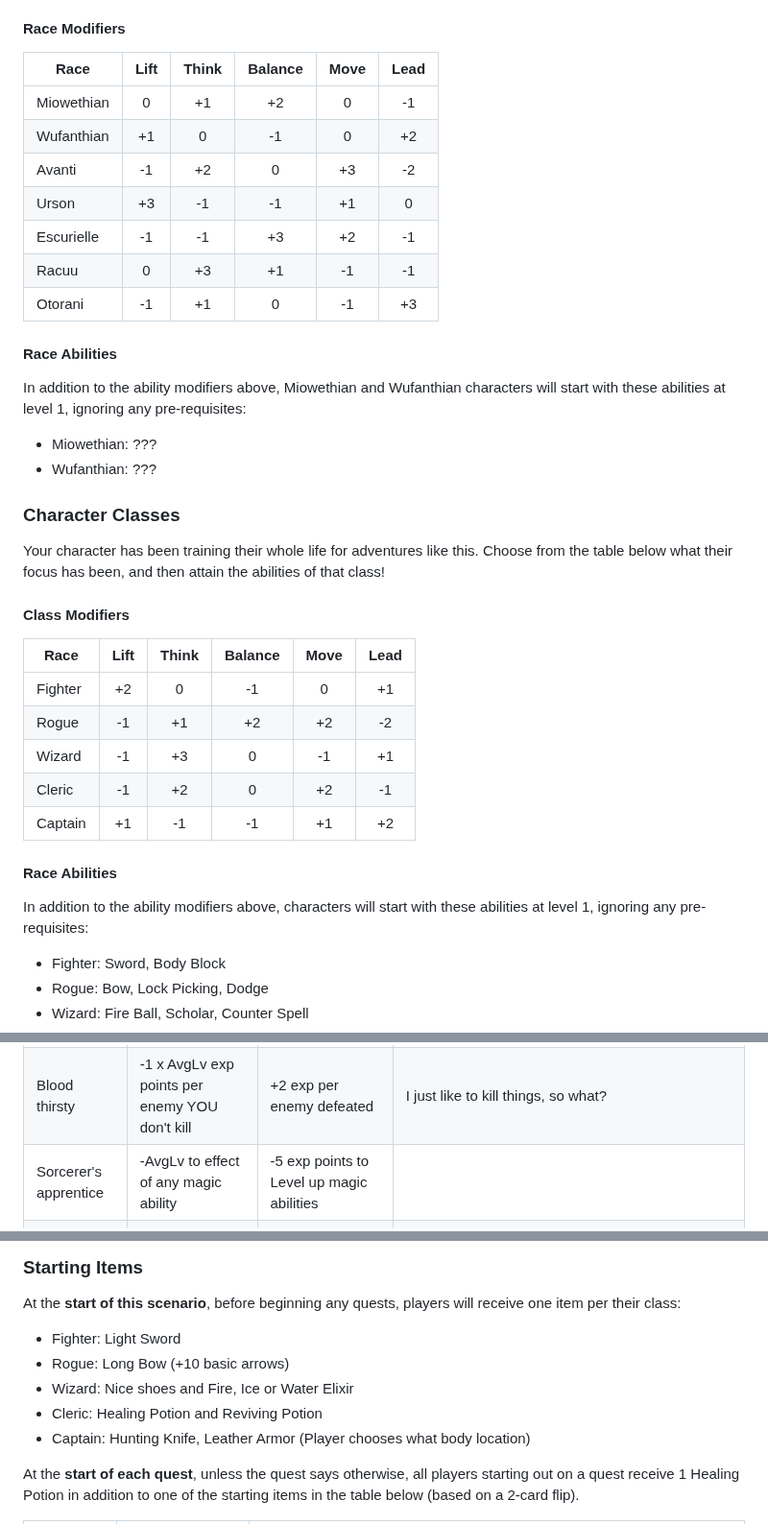
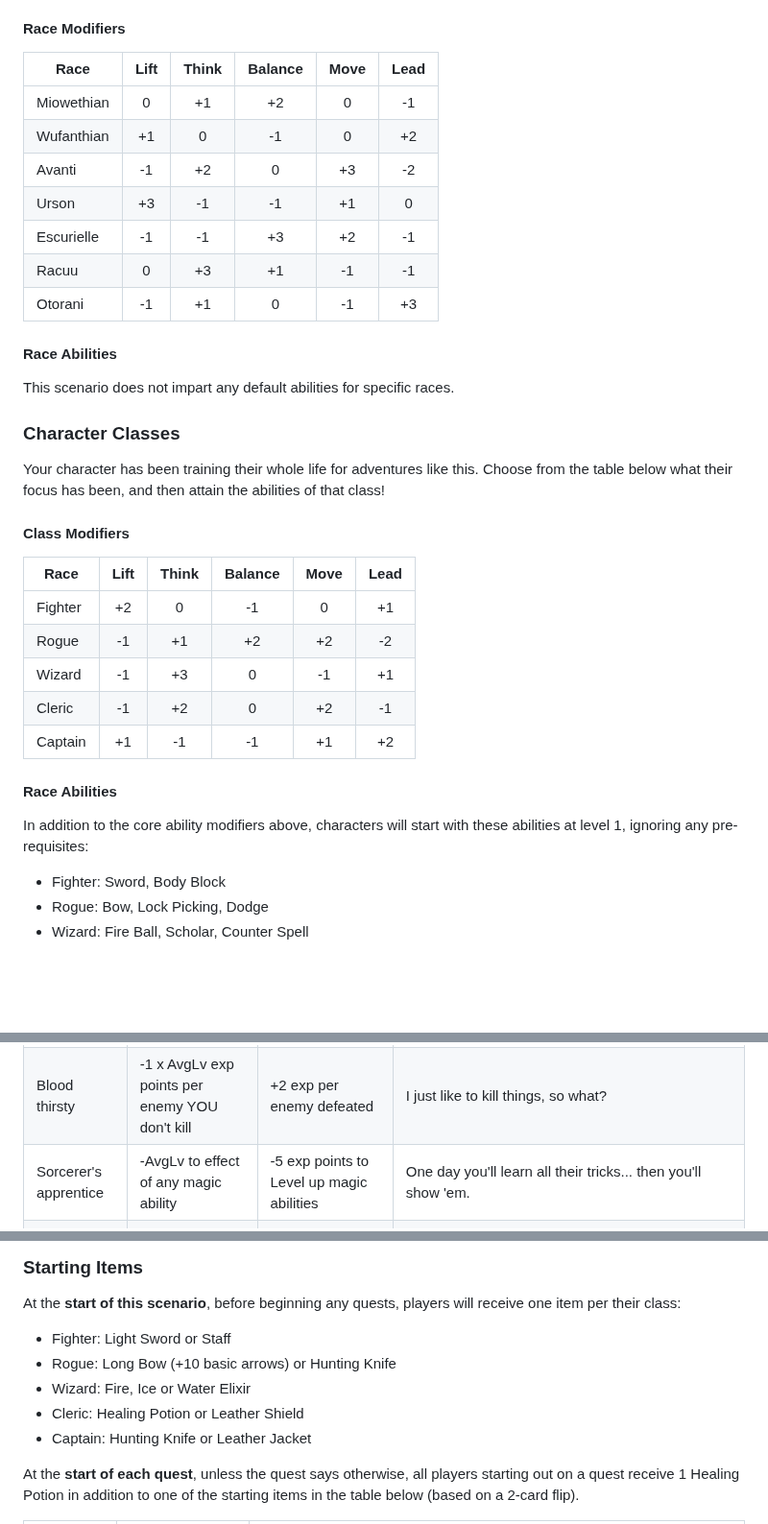
Before and after one commit to jakerella/p52, a Markdown page: scenarios/the-calico-wizard/reference_tables.md, 3 parts joined by grey strips. Shown at 96% size. GitHub-like rendering; blank space fills up the shorter version.

```diff
--- a/scenarios/the-calico-wizard/reference_tables.md
+++ b/scenarios/the-calico-wizard/reference_tables.md
@@ -27,22 +27,19 @@ Of all the peoples of this world, the **Otorani** are the most trusted and most
 
 #### Race Modifiers
 
-| Race | Lift | Think | Balance | Move | Lead |
-| ---- |:----:|:-----:|:-------:|:----:|:----:|
-| Miowethian | 0 | +1 | +2 | 0 | -1 |
-| Wufanthian | +1 | 0 | -1 | 0 | +2 |
-| Avanti | -1 | +2 | 0 | +3 | -2 |
-| Urson | +3 | -1 | -1 | +1 | 0 |
-| Escurielle | -1 | -1 | +3 | +2 | -1 |
-| Racuu | 0 | +3 | +1 | -1 | -1 |
-| Otorani | -1 | +1 | 0 | -1 | +3 |
+|    Race     | Lift | Think | Balance | Move | Lead |
+| ----------- |:----:|:-----:|:-------:|:----:|:----:|
+| Miowethian  | 0    | +1    | +2      | 0    | -1   |
+| Wufanthian  | +1   | 0     | -1      | 0    | +2   |
+| Avanti      | -1   | +2    | 0       | +3   | -2   |
+| Urson       | +3   | -1    | -1      | +1   | 0    |
+| Escurielle  | -1   | -1    | +3      | +2   | -1   |
+| Racuu       | 0    | +3    | +1      | -1   | -1   |
+| Otorani     | -1   | +1    | 0       | -1   | +3   |
 
 #### Race Abilities
 
-In addition to the ability modifiers above, Miowethian and Wufanthian characters will start with these abilities at level 1, ignoring any pre-requisites:
-
-* Miowethian: ???
-* Wufanthian: ???
+This scenario does not impart any default abilities for specific races.
 
 ### Character Classes
 
@@ -50,17 +47,17 @@ Your character has been training their whole life for adventures like this. Choo
 
 #### Class Modifiers
 
-| Race | Lift | Think | Balance | Move | Lead |
-| ---- |:----:|:-----:|:-------:|:----:|:----:|
-| Fighter | +2 | 0 | -1 | 0 | +1 |
-| Rogue | -1 | +1 | +2 | +2 | -2 |
-| Wizard | -1 | +3 | 0 | -1 | +1 |
-| Cleric | -1 | +2 | 0 | +2 | -1 |
-| Captain | +1 | -1 | -1 | +1 | +2 |
+|  Race   | Lift | Think | Balance | Move | Lead |
+| ------- |:----:|:-----:|:-------:|:----:|:----:|
+| Fighter | +2   | 0     | -1      | 0    | +1   |
+| Rogue   | -1   | +1    | +2      | +2   | -2   |
+| Wizard  | -1   | +3    | 0       | -1   | +1   |
+| Cleric  | -1   | +2    | 0       | +2   | -1   |
+| Captain | +1   | -1    | -1      | +1   | +2   |
 
 #### Race Abilities
 
-In addition to the ability modifiers above, characters will start with these abilities at level 1, ignoring any pre-requisites:
+In addition to the core ability modifiers above, characters will start with these abilities at level 1, ignoring any pre-requisites:
 
 * Fighter: Sword, Body Block
 * Rogue: Bow, Lock Picking, Dodge
@@ -136,7 +133,7 @@ You absolutely do _not_ have to use these, but they are good representative exam
 | Scared of the dark | +1 target to hit in room with dark areas | +1 Movement in room with dark areas | You just really want to get this over with and get back to the light. |
 | Controlling personality | +2 to target on any enemy YOU don't attack first | +4 Initiative and +AvgLv damage to targets you DO attack first | It's not that you have to do everything, it's that everything has to be done the way you want. |
 | Blood thirsty | -1 x AvgLv exp points per enemy YOU don't kill | +2 exp per enemy defeated | I just like to kill things, so what? |
-| Sorcerer's apprentice | -AvgLv to effect of any magic ability | -5 exp points to Level up magic abilities |
+| Sorcerer's apprentice | -AvgLv to effect of any magic ability | -5 exp points to Level up magic abilities | One day you'll learn all their tricks... then you'll show 'em. |
 | Can't sit still | Must move every 3 turns or they lose the next turn | Once per space, may take 3 turns at once | Look, I don't know how you can all just _sit_ there and talk away when there's so much cool stuff to do and did you see that chest over there I bet it has some awesome loot let's check it hey where are you going was I talking too fast? |
 | Magical Tourette's Syndrome | Cast magic uncontrollably | Cast magic uncontrollably | Any turn that you don't attack (when enemies are present), flip a card: on 4 or less you cast a magic attack uncontrollably. If the card is red, it's Fire Ball, if black, then it's Ice Storm. The attack always targets the nearest enemy, even if that's the same spot you are on. Flip another card for the attack on the target as normal. If you are not trained in the spell, assume a level of 1 in that ability. If on your first flip (to determine if the effect happens) you flip a King, you get a free attack of the same type (red or black deciding which type) on a target of your choice. |
 
@@ -145,11 +142,11 @@ You absolutely do _not_ have to use these, but they are good representative exam
 
 At the **start of this scenario**, before beginning any quests, players will receive one item per their class:
 
-* Fighter: Light Sword
-* Rogue: Long Bow (+10 basic arrows)
-* Wizard: Nice shoes and Fire, Ice or Water Elixir
-* Cleric: Healing Potion and Reviving Potion
-* Captain: Hunting Knife, Leather Armor (Player chooses what body location)
+* Fighter: Light Sword or Staff
+* Rogue: Long Bow (+10 basic arrows) or Hunting Knife
+* Wizard: Fire, Ice or Water Elixir
+* Cleric: Healing Potion or Leather Shield
+* Captain: Hunting Knife or Leather Jacket
 
 At the **start of each quest**, unless the quest says otherwise, all players starting out on a quest receive 1 Healing Potion in addition to one of the starting items in the table below (based on a 2-card flip).
 
```
Also changed, not shown: other parts of scenarios/the-calico-wizard/reference_tables.md (+12 -12 lines).
